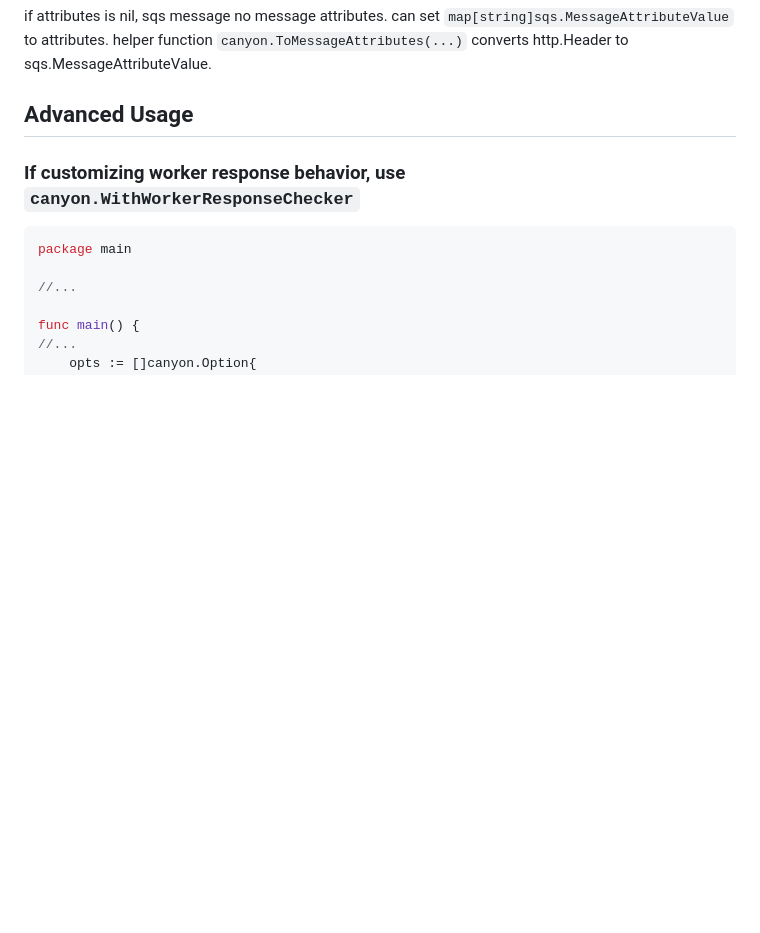
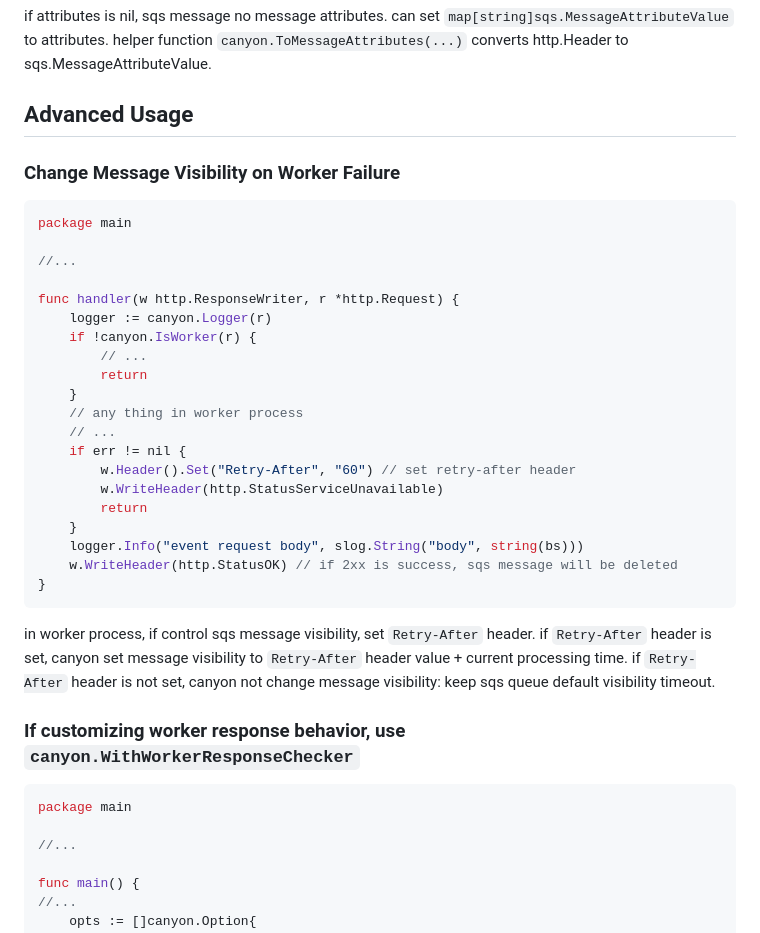
Before and after one commit to mashiike/canyon, a Markdown page: README.md, the part around the change. Drawn GitHub-style; blank space fills up the shorter version.

````diff
--- a/README.md
+++ b/README.md
@@ -101,6 +101,35 @@ can set `map[string]sqs.MessageAttributeValue` to attributes.
 helper function `canyon.ToMessageAttributes(...)` converts http.Header to sqs.MessageAttributeValue.
 
 ## Advanced Usage
+
+### Change Message Visibility on Worker Failure
+
+```go
+package main
+
+//...
+
+func handler(w http.ResponseWriter, r *http.Request) {
+    logger := canyon.Logger(r)
+    if !canyon.IsWorker(r) {
+        // ...
+        return
+    }
+    // any thing in worker process
+    // ...
+    if err != nil {
+        w.Header().Set("Retry-After", "60") // set retry-after header
+        w.WriteHeader(http.StatusServiceUnavailable)
+        return
+    }
+    logger.Info("event request body", slog.String("body", string(bs)))
+    w.WriteHeader(http.StatusOK) // if 2xx is success, sqs message will be deleted
+}
+```
+
+in worker process, if control sqs message visibility, set `Retry-After` header.
+if `Retry-After` header is set, canyon set message visibility to `Retry-After` header value + current processing time.
+if `Retry-After` header is not set, canyon not change message visibility: keep sqs queue default visibility timeout.
 
 ### If customizing worker response behavior, use `canyon.WithWorkerResponseChecker`
 
````
